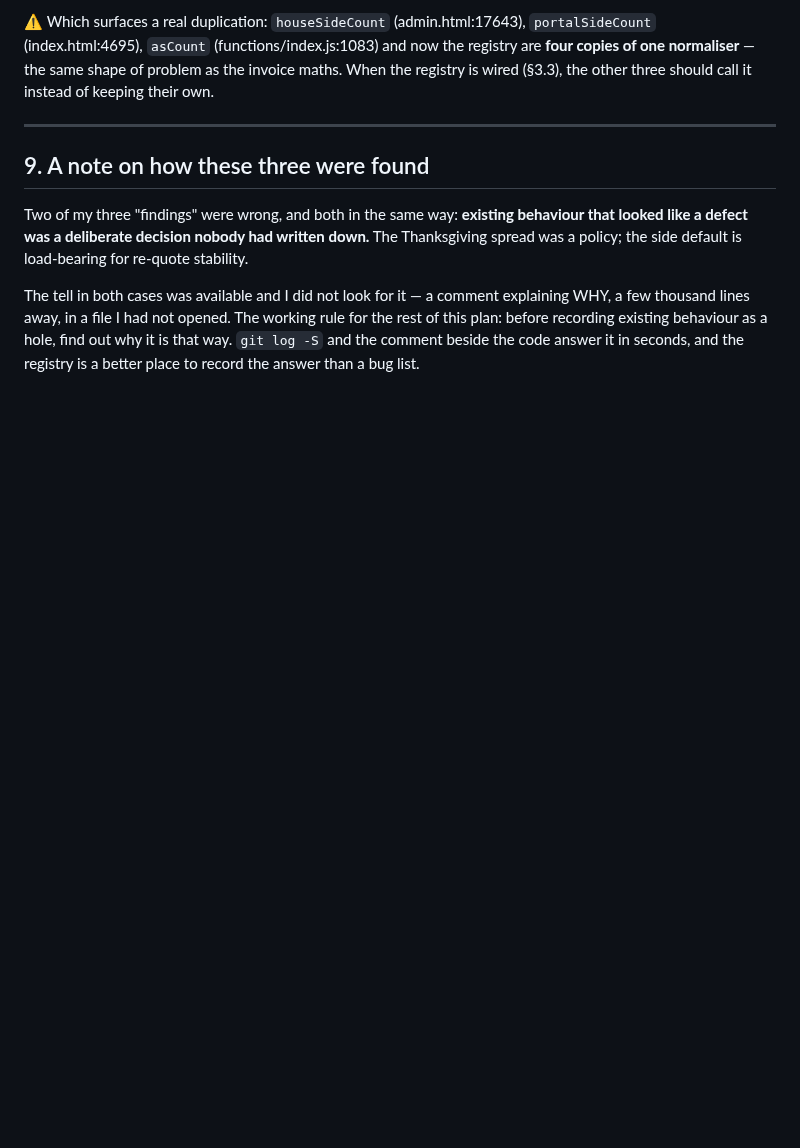
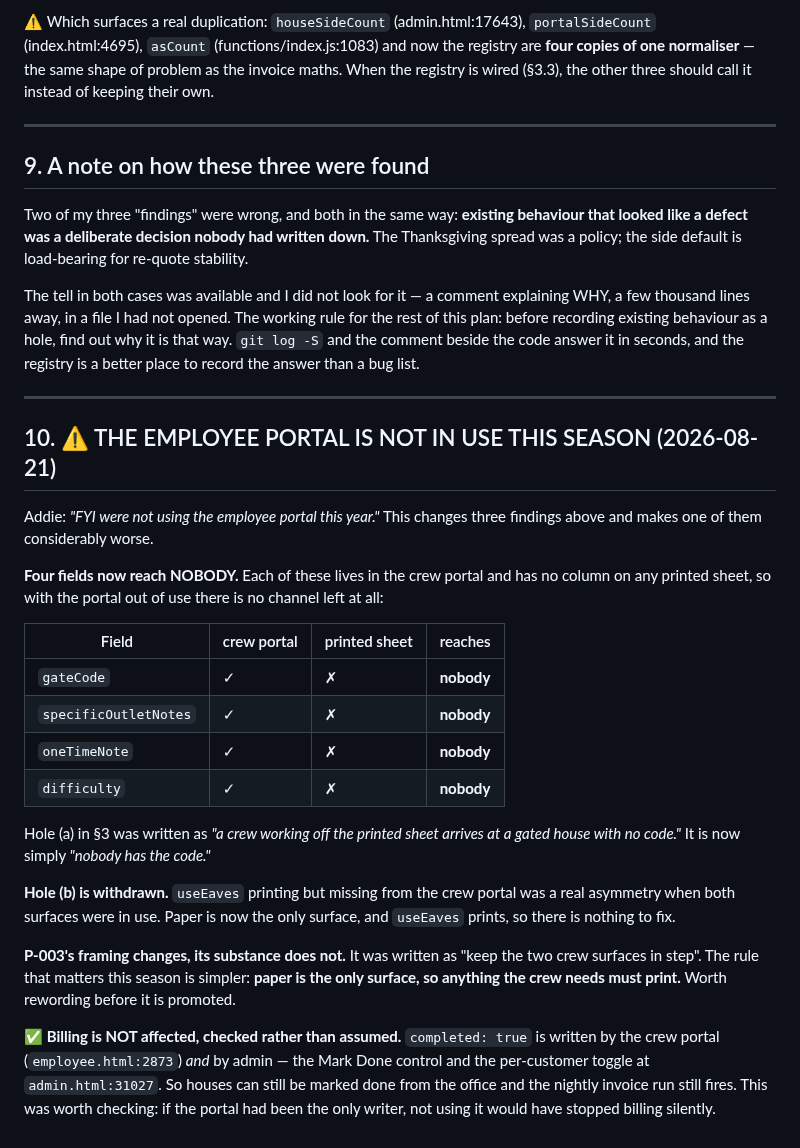
Before and after one commit to addieflips/Highlighting-Utah, a Markdown page: docs/option-registry-draft.md, the part around the change. Drawn GitHub-style; blank space fills up the shorter version.

Commit message:
Record that the employee portal is out of use this season
Addie: "were not using the employee portal this year." That changes three
findings.

Four fields now reach NOBODY - gateCode, specificOutletNotes, oneTimeNote and
difficulty each live in the crew portal and have no column on any printed sheet.
The gate-code hole was written as "a crew working off paper arrives at a gated
house with no code"; it is now simply that nobody has the code.

The useEaves finding is withdrawn - it printed but was missing from the portal,
which was a real asymmetry while both surfaces were in use. Paper is the only
surface now and it prints.

P-003 needs rewording before promotion: not "keep the two crew surfaces in step"
but "paper is the only surface, so anything the crew needs must print."

Checked rather than assumed: billing is unaffected. completed:true is written by
admin as well as by the crew portal, so houses can still be marked done from the
office and the nightly run still fires. Had the portal been the only writer, not
using it would have stopped invoicing silently.

Co-Authored-By: Claude Opus 5 <noreply@anthropic.com>
Claude-Session: https://claude.ai/code/session_01S2ZX1akfJGt1jkGY4oTGy4

```diff
--- a/docs/option-registry-draft.md
+++ b/docs/option-registry-draft.md
@@ -235,3 +235,40 @@ working rule for the rest of this plan: before recording existing behaviour as a
 hole, find out why it is that way. `git log -S` and the comment beside the code
 answer it in seconds, and the registry is a better place to record the answer
 than a bug list.
+
+---
+
+## 10. ⚠ THE EMPLOYEE PORTAL IS NOT IN USE THIS SEASON (2026-08-21)
+
+Addie: *"FYI were not using the employee portal this year."* This changes three
+findings above and makes one of them considerably worse.
+
+**Four fields now reach NOBODY.** Each of these lives in the crew portal and has
+no column on any printed sheet, so with the portal out of use there is no channel
+left at all:
+
+| Field | crew portal | printed sheet | reaches |
+|---|---|---|---|
+| `gateCode` | ✓ | ✗ | **nobody** |
+| `specificOutletNotes` | ✓ | ✗ | **nobody** |
+| `oneTimeNote` | ✓ | ✗ | **nobody** |
+| `difficulty` | ✓ | ✗ | **nobody** |
+
+Hole (a) in §3 was written as *"a crew working off the printed sheet arrives at a
+gated house with no code."* It is now simply *"nobody has the code."*
+
+**Hole (b) is withdrawn.** `useEaves` printing but missing from the crew portal
+was a real asymmetry when both surfaces were in use. Paper is now the only
+surface, and `useEaves` prints, so there is nothing to fix.
+
+**P-003's framing changes, its substance does not.** It was written as "keep the
+two crew surfaces in step". The rule that matters this season is simpler: **paper
+is the only surface, so anything the crew needs must print.** Worth rewording
+before it is promoted.
+
+**✅ Billing is NOT affected, checked rather than assumed.** `completed: true` is
+written by the crew portal (`employee.html:2873`) *and* by admin — the Mark Done
+control and the per-customer toggle at `admin.html:31027`. So houses can still be
+marked done from the office and the nightly invoice run still fires. This was
+worth checking: if the portal had been the only writer, not using it would have
+stopped billing silently.
```
